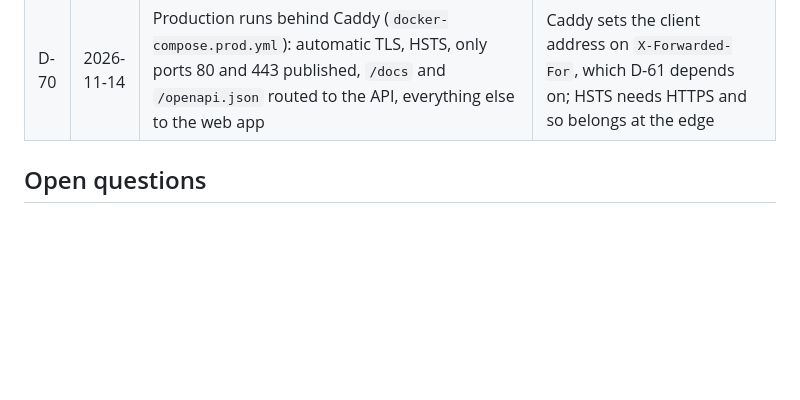
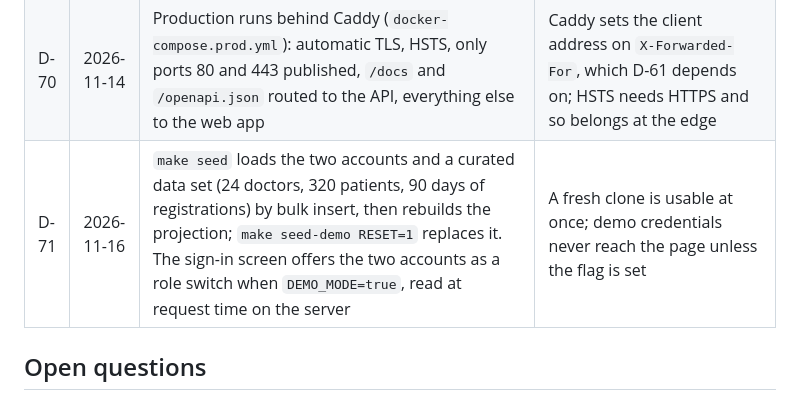
Before and after one commit to AzmainMahtab/doctrack, a Markdown page: .project-doc/memory/DECISIONS.md, the part around the change. Rendered like a GitHub page; blank space fills up the shorter version.

```diff
--- a/.project-doc/memory/DECISIONS.md
+++ b/.project-doc/memory/DECISIONS.md
@@ -74,6 +74,7 @@
 | D-68 | 2026-11-14 | Scale data is loaded by `make seed-scale`, which bulk-inserts straight into MongoDB and then runs `rebuild-analytics`; it bypasses the outbox | 110,000 events through the relay would measure the relay, not the queries; the rebuild is the documented repair path (D-49) |
 | D-69 | 2026-11-14 | The app sends `noindex`; the Lighthouse SEO score is therefore 60 on every page (`is-crawlable`) and is not a target | A private admin tool should not be indexed; the PRD sets only an accessibility target |
 | D-70 | 2026-11-14 | Production runs behind Caddy (`docker-compose.prod.yml`): automatic TLS, HSTS, only ports 80 and 443 published, `/docs` and `/openapi.json` routed to the API, everything else to the web app | Caddy sets the client address on `X-Forwarded-For`, which D-61 depends on; HSTS needs HTTPS and so belongs at the edge |
+| D-71 | 2026-11-16 | `make seed` loads the two accounts and a curated data set (24 doctors, 320 patients, 90 days of registrations) by bulk insert, then rebuilds the projection; `make seed-demo RESET=1` replaces it. The sign-in screen offers the two accounts as a role switch when `DEMO_MODE=true`, read at request time on the server | A fresh clone is usable at once; demo credentials never reach the page unless the flag is set |
 
 ## Open questions
 
```
Also changed, not shown: .project-doc/memory/LEARNINGS.md (+3 -0 lines), README.md (+3 -2 lines), docs/screenshots/desktop-login.png, docs/screenshots/mobile-login.png, 10 other files.
